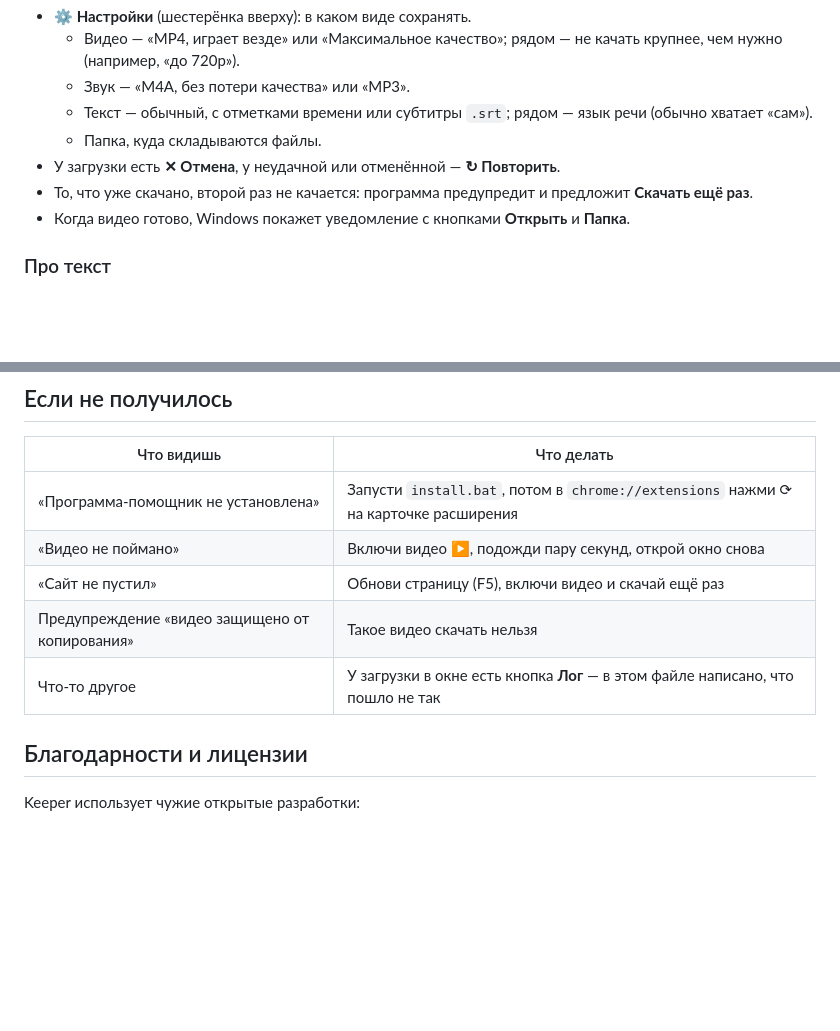
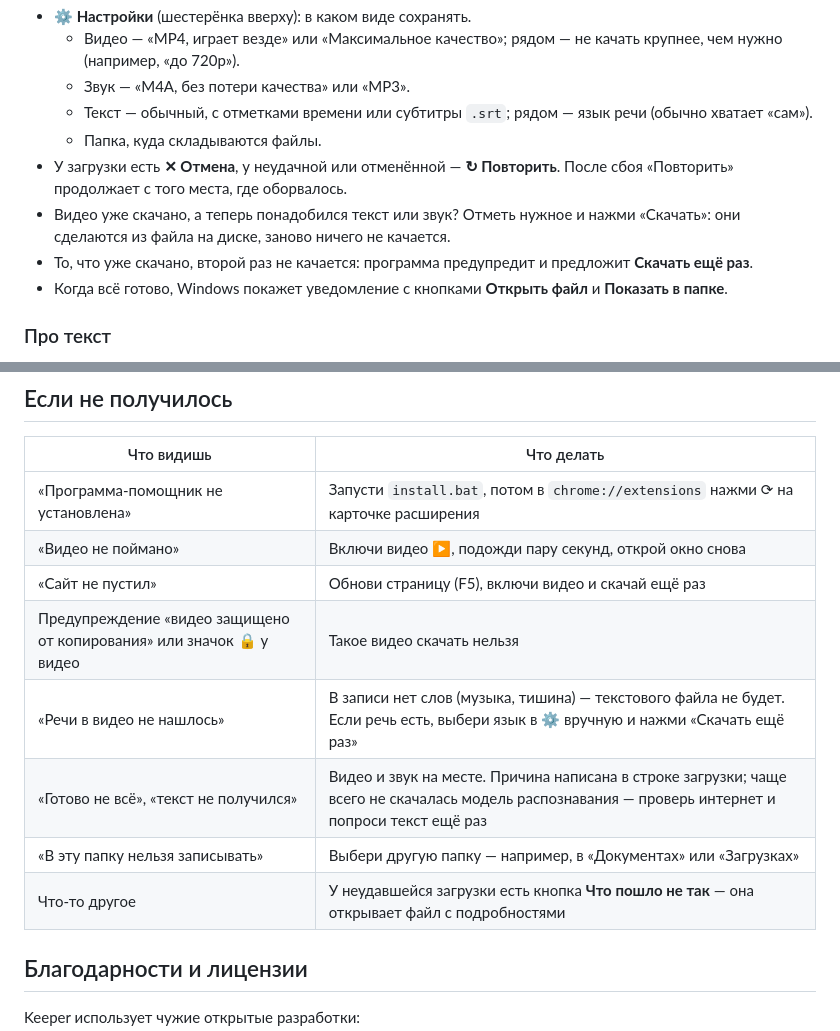
Before and after one commit to Crowe-UZ/keeper, a Markdown page: README.md, 2 parts joined by grey strips. Rendered like a GitHub page; blank space fills up the shorter version.

Commit message:
README: new troubleshooting rows, reuse of downloaded files, exact button names
Сделано:
- строки «речи не нашлось», «готово не всё», «в папку нельзя записывать», значок защиты
- описаны продолжение после сбоя и текст/звук к уже скачанному видео

Не уверен:
- скриншотов установки по-прежнему нет

Co-Authored-By: Claude Opus 5.5 <noreply@anthropic.com>

```diff
--- a/README.md
+++ b/README.md
@@ -43,9 +43,10 @@
   - Звук — «M4A, без потери качества» или «MP3».
   - Текст — обычный, с отметками времени или субтитры `.srt`; рядом — язык речи (обычно хватает «сам»).
   - Папка, куда складываются файлы.
-- У загрузки есть **✕ Отмена**, у неудачной или отменённой — **↻ Повторить**.
+- У загрузки есть **✕ Отмена**, у неудачной или отменённой — **↻ Повторить**. После сбоя «Повторить» продолжает с того места, где оборвалось.
+- Видео уже скачано, а теперь понадобился текст или звук? Отметь нужное и нажми «Скачать»: они сделаются из файла на диске, заново ничего не качается.
 - То, что уже скачано, второй раз не качается: программа предупредит и предложит **Скачать ещё раз**.
-- Когда видео готово, Windows покажет уведомление с кнопками **Открыть** и **Папка**.
+- Когда всё готово, Windows покажет уведомление с кнопками **Открыть файл** и **Показать в папке**.
 
 ### Про текст
 
@@ -74,8 +75,11 @@
 | «Программа-помощник не установлена» | Запусти `install.bat`, потом в `chrome://extensions` нажми ⟳ на карточке расширения |
 | «Видео не поймано» | Включи видео ▶, подожди пару секунд, открой окно снова |
 | «Сайт не пустил» | Обнови страницу (F5), включи видео и скачай ещё раз |
-| Предупреждение «видео защищено от копирования» | Такое видео скачать нельзя |
-| Что-то другое | У загрузки в окне есть кнопка **Лог** — в этом файле написано, что пошло не так |
+| Предупреждение «видео защищено от копирования» или значок 🔒 у видео | Такое видео скачать нельзя |
+| «Речи в видео не нашлось» | В записи нет слов (музыка, тишина) — текстового файла не будет. Если речь есть, выбери язык в ⚙ вручную и нажми «Скачать ещё раз» |
+| «Готово не всё», «текст не получился» | Видео и звук на месте. Причина написана в строке загрузки; чаще всего не скачалась модель распознавания — проверь интернет и попроси текст ещё раз |
+| «В эту папку нельзя записывать» | Выбери другую папку — например, в «Документах» или «Загрузках» |
+| Что-то другое | У неудавшейся загрузки есть кнопка **Что пошло не так** — она открывает файл с подробностями |
 
 ## Благодарности и лицензии
 
```
Also changed, not shown: docs/TODO.md (+2 -1 lines).
